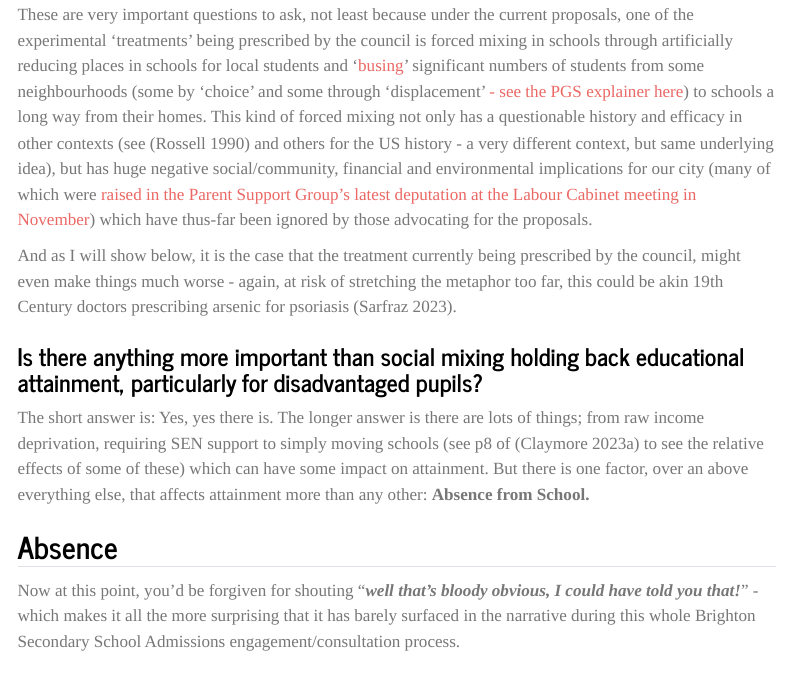
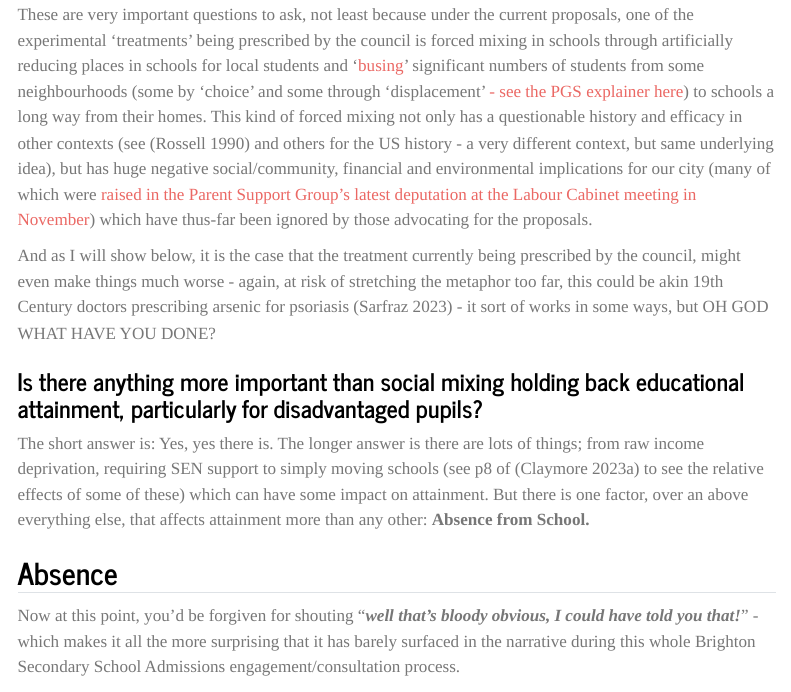
Before and after one commit to adamdennett/bh_schools_consultation, a Quarto document (absence.qmd): the page in a window 1100 px wide, from 1270 px down. Rendered offline with R 4.5, knitr and Pandoc in place of Quarto, with nearby package versions; some code elsewhere in the file could not run offline; menus at the side of the page are left out.

Commit message:
small update

```diff
--- a/absence.qmd
+++ b/absence.qmd
@@ -65,7 +65,7 @@ Not wanting to strain the metaphor further, how do we know for sure that a lack
 
 These are very important questions to ask, not least because under the current proposals, one of the experimental 'treatments' being prescribed by the council is forced mixing in schools through artificially reducing places in schools for local students and '[busing](https://en.wikipedia.org/wiki/Desegregation_busing)' significant numbers of students from some neighbourhoods (some by 'choice' and some through 'displacement' [- see the PGS explainer here](https://www.parentsupport.group/wp-content/uploads/2024/12/schools_admissions_2026_explainer_v1.0_2024-12-4-final.pdf)) to schools a long way from their homes. This kind of forced mixing not only has a questionable history and efficacy in other contexts (see [@rossell1990] and others for the US history - a very different context, but same underlying idea), but has huge negative social/community, financial and environmental implications for our city (many of which were [raised in the Parent Support Group's latest deputation at the Labour Cabinet meeting in November](https://www.parentsupport.group/deputation-to-brighton-council-cabinet-5th-dec-2024/)) which have thus-far been ignored by those advocating for the proposals.
 
-And as I will show below, it is the case that the treatment currently being prescribed by the council, might even make things much worse - again, at risk of stretching the metaphor too far, this could be akin 19th Century doctors prescribing arsenic for psoriasis [@sarfraz2023].
+And as I will show below, it is the case that the treatment currently being prescribed by the council, might even make things much worse - again, at risk of stretching the metaphor too far, this could be akin 19th Century doctors prescribing arsenic for psoriasis [@sarfraz2023] - it sort of works in some ways, but OH GOD WHAT HAVE YOU DONE?
 
 ### Is there anything more important than social mixing holding back educational attainment, particularly for disadvantaged pupils?
 
```
Also changed, not shown: docs/search.json, 5 other files.
